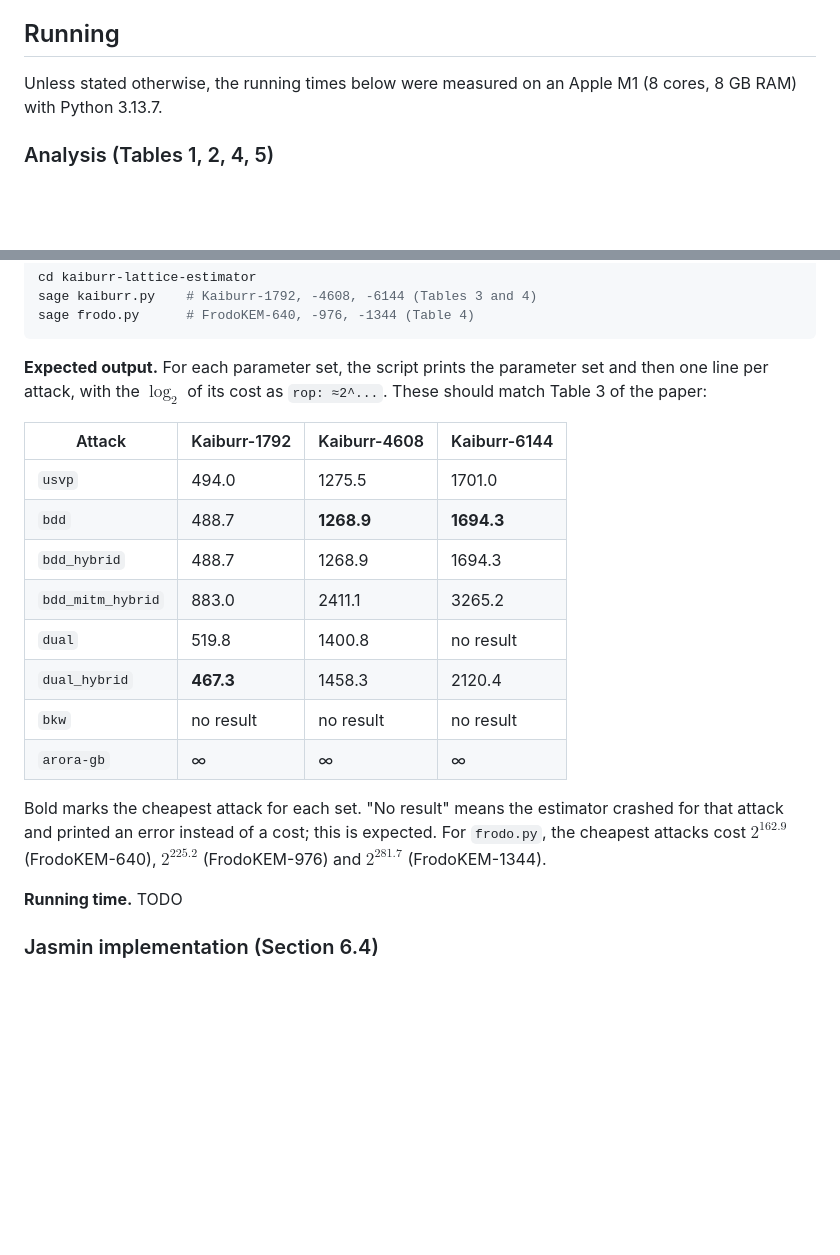
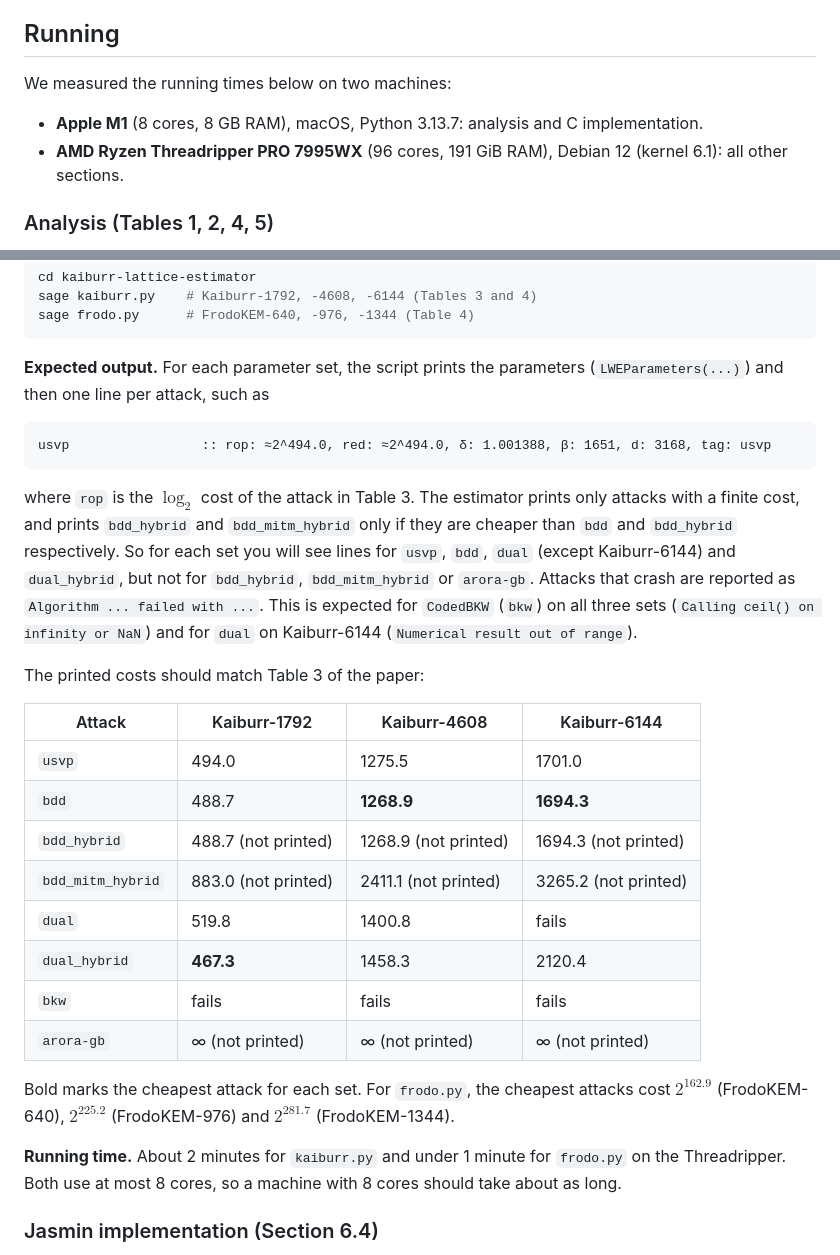
Before and after one commit to cryptojedi/kaiburr, a Markdown page: README.md, 2 parts joined by grey strips. GitHub-like rendering; blank space fills up the shorter version.

Commit message:
added runtimes for the estimator

````diff
--- a/README.md
+++ b/README.md
@@ -74,8 +74,10 @@ The FrodoKEM and HQC sizes and the HQC security categories in Table 4 are taken
 
 ## Running
 
-Unless stated otherwise, the running times below were measured on an Apple M1 (8 cores, 8 GB RAM) with
-Python 3.13.7.
+We measured the running times below on two machines:
+
+- **Apple M1** (8 cores, 8 GB RAM), macOS, Python 3.13.7: analysis and C implementation.
+- **AMD Ryzen Threadripper PRO 7995WX** (96 cores, 191 GiB RAM), Debian 12 (kernel 6.1): all other sections.
 
 ### Analysis (Tables 1, 2, 4, 5)
 
@@ -186,25 +188,38 @@ sage kaiburr.py    # Kaiburr-1792, -4608, -6144 (Tables 3 and 4)
 sage frodo.py      # FrodoKEM-640, -976, -1344 (Table 4)
 ```
 
-**Expected output.** For each parameter set, the script prints the parameter set and then one line per attack,
-with the $\log_2$ of its cost as `rop: ≈2^...`. These should match Table 3 of the paper:
+**Expected output.** For each parameter set, the script prints the parameters (`LWEParameters(...)`) and then
+one line per attack, such as
+
+```
+usvp                 :: rop: ≈2^494.0, red: ≈2^494.0, δ: 1.001388, β: 1651, d: 3168, tag: usvp
+```
+
+where `rop` is the $\log_2$ cost of the attack in Table 3. The estimator prints only attacks with a finite
+cost, and prints `bdd_hybrid` and `bdd_mitm_hybrid` only if they are cheaper than `bdd` and `bdd_hybrid`
+respectively. So for each set you will see lines for `usvp`, `bdd`, `dual` (except Kaiburr-6144) and
+`dual_hybrid`, but not for `bdd_hybrid`, `bdd_mitm_hybrid` or `arora-gb`. Attacks that crash are reported as
+`Algorithm ... failed with ...`. This is expected for `CodedBKW` (`bkw`) on all three sets (`Calling ceil() on
+infinity or NaN`) and for `dual` on Kaiburr-6144 (`Numerical result out of range`).
+
+The printed costs should match Table 3 of the paper:
 
 | Attack | Kaiburr-1792 | Kaiburr-4608 | Kaiburr-6144 |
 |---|---|---|---|
 | `usvp`            | 494.0     | 1275.5     | 1701.0     |
 | `bdd`             | 488.7     | **1268.9** | **1694.3** |
-| `bdd_hybrid`      | 488.7     | 1268.9     | 1694.3     |
-| `bdd_mitm_hybrid` | 883.0     | 2411.1     | 3265.2     |
-| `dual`            | 519.8     | 1400.8     | no result  |
+| `bdd_hybrid`      | 488.7 (not printed) | 1268.9 (not printed) | 1694.3 (not printed) |
+| `bdd_mitm_hybrid` | 883.0 (not printed) | 2411.1 (not printed) | 3265.2 (not printed) |
+| `dual`            | 519.8     | 1400.8     | fails      |
 | `dual_hybrid`     | **467.3** | 1458.3     | 2120.4     |
-| `bkw`             | no result | no result  | no result  |
-| `arora-gb`        | ∞         | ∞          | ∞          |
+| `bkw`             | fails     | fails      | fails      |
+| `arora-gb`        | ∞ (not printed) | ∞ (not printed) | ∞ (not printed) |
 
-Bold marks the cheapest attack for each set. "No result" means the estimator crashed for that attack and
-printed an error instead of a cost; this is expected. For `frodo.py`, the cheapest attacks cost $2^{162.9}$
+Bold marks the cheapest attack for each set. For `frodo.py`, the cheapest attacks cost $2^{162.9}$
 (FrodoKEM-640), $2^{225.2}$ (FrodoKEM-976) and $2^{281.7}$ (FrodoKEM-1344).
 
-**Running time.** TODO
+**Running time.** About 2 minutes for `kaiburr.py` and under 1 minute for `frodo.py` on the
+Threadripper. Both use at most 8 cores, so a machine with 8 cores should take about as long.
 
 ### Jasmin implementation (Section 6.4)
 
````
